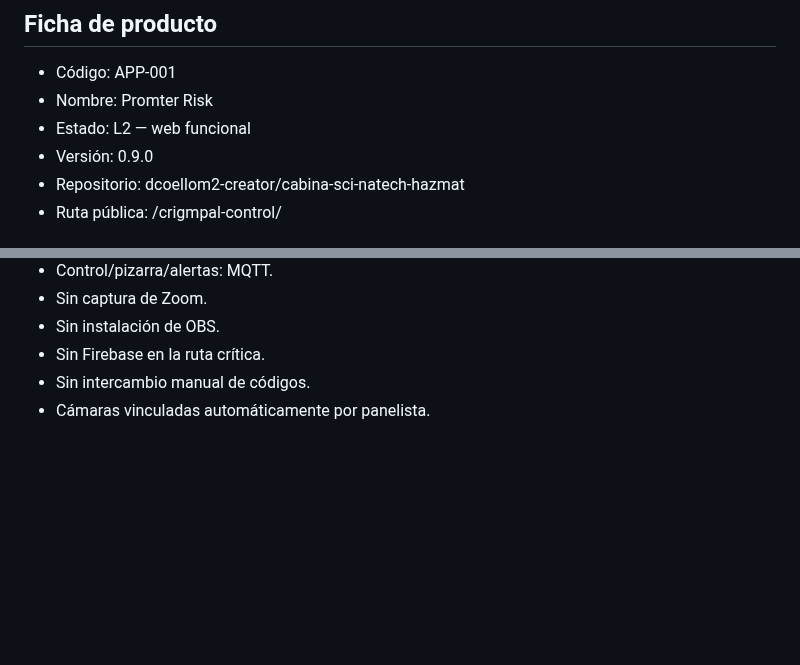
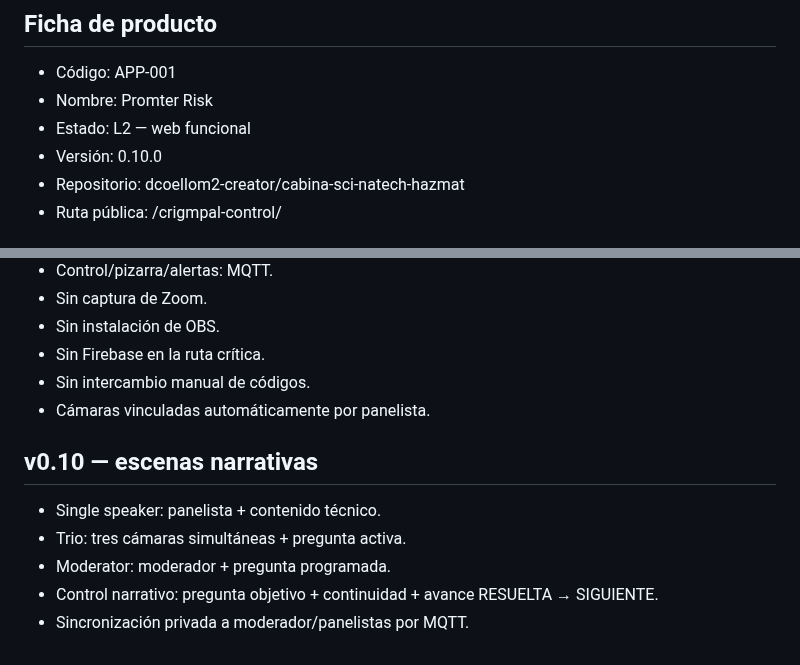
Before and after one commit to dcoellom2-creator/cabina-sci-natech-hazmat, a Markdown page: crigmpal-control/APP-001_PROMTER-RISK.md, 2 parts joined by grey strips. Rendered like a GitHub page; blank space fills up the shorter version.

Commit message:
Actualizar APP-001 a v0.10

```diff
--- a/crigmpal-control/APP-001_PROMTER-RISK.md
+++ b/crigmpal-control/APP-001_PROMTER-RISK.md
@@ -4,7 +4,7 @@
 - Código: APP-001
 - Nombre: Promter Risk
 - Estado: L2 — web funcional
-- Versión: 0.9.0
+- Versión: 0.10.0
 - Repositorio: dcoellom2-creator/cabina-sci-natech-hazmat
 - Ruta pública: /crigmpal-control/
 
@@ -141,3 +141,11 @@ Arquitectura final para el conversatorio:
 - Sin Firebase en la ruta crítica.
 - Sin intercambio manual de códigos.
 - Cámaras vinculadas automáticamente por panelista.
+
+
+## v0.10 — escenas narrativas
+- Single speaker: panelista + contenido técnico.
+- Trio: tres cámaras simultáneas + pregunta activa.
+- Moderator: moderador + pregunta programada.
+- Control narrativo: pregunta objetivo + continuidad + avance RESUELTA → SIGUIENTE.
+- Sincronización privada a moderador/panelistas por MQTT.
```
